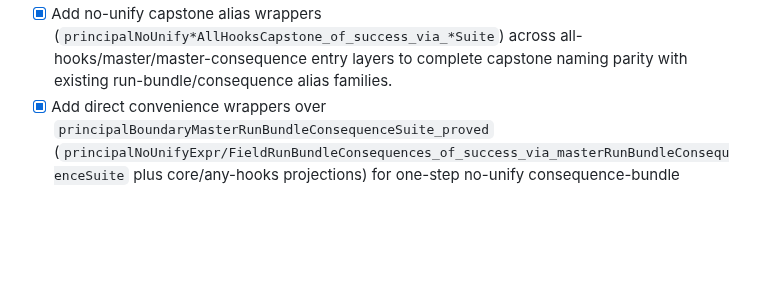
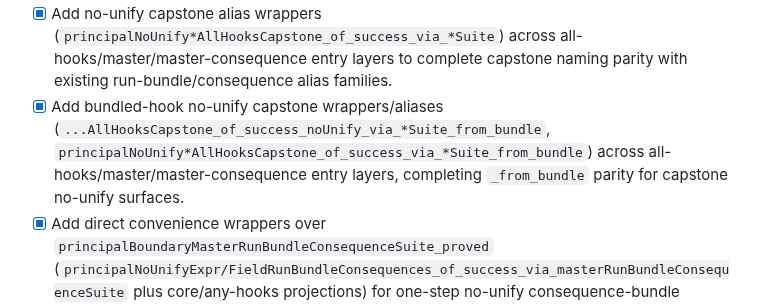
Before and after one commit to amplifiedai/kea, a Markdown page: formal/ROADMAP.md, the part around the change. GitHub-like rendering; blank space fills up the shorter version.

Commit message:
docs: record no-unify capstone from-bundle parity

```diff
--- a/formal/ROADMAP.md
+++ b/formal/ROADMAP.md
@@ -98,6 +98,7 @@ Concrete milestone checklist for moving from the current fuel model to an implem
 - [x] Add consequence-path no-unify-as-general aliases on top-level master projections (`principalBoundaryMasterSuite_noUnifyAllHooks_{expr,field,runBundle_*}_as_general_via_consequenceSuite`) to preserve no-unify-as-general coherence on the new consequence routing layer.
 - [x] Add no-unify capstone convenience wrappers on both master paths (`principalPreconditioned*AllHooksCapstone_of_success_noUnify_via_masterRunBundleConsequenceSuite`, `principalPreconditioned*AllHooksCapstone_of_success_noUnify_via_masterSuite`) so capstone-level no-unify entrypoints match run-bundle/consequence coverage.
 - [x] Add no-unify capstone alias wrappers (`principalNoUnify*AllHooksCapstone_of_success_via_*Suite`) across all-hooks/master/master-consequence entry layers to complete capstone naming parity with existing run-bundle/consequence alias families.
+- [x] Add bundled-hook no-unify capstone wrappers/aliases (`...AllHooksCapstone_of_success_noUnify_via_*Suite_from_bundle`, `principalNoUnify*AllHooksCapstone_of_success_via_*Suite_from_bundle`) across all-hooks/master/master-consequence entry layers, completing `_from_bundle` parity for capstone no-unify surfaces.
 - [x] Add direct convenience wrappers over `principalBoundaryMasterRunBundleConsequenceSuite_proved` (`principalNoUnifyExpr/FieldRunBundleConsequences_of_success_via_masterRunBundleConsequenceSuite` plus core/any-hooks projections) for one-step no-unify consequence-bundle consumption.
 - [x] Extend the master-run-bundle-consequence-suite convenience layer to full no-unify parity (`principalPreconditioned*_*`, `principalPreconditionedCoreIff*_*`, `principalPreconditioned*hookIrrelevant*_*_of_success_noUnify_via_masterRunBundleConsequenceSuite`) so bundled/any-hooks and `↔`/irrelevance surfaces are all one-step from the aggregate consequence suite.
 - [x] Add matching run-bundle convenience wrappers over `principalBoundaryMasterRunBundleConsequenceSuite_proved` (`principalPreconditioned*AllHooksRunBundle_of_success_via_masterRunBundleConsequenceSuite*` plus no-unify variants) so arbitrary-success and no-unify run-bundle access can route through the consequence-suite aggregate entrypoint.
```
